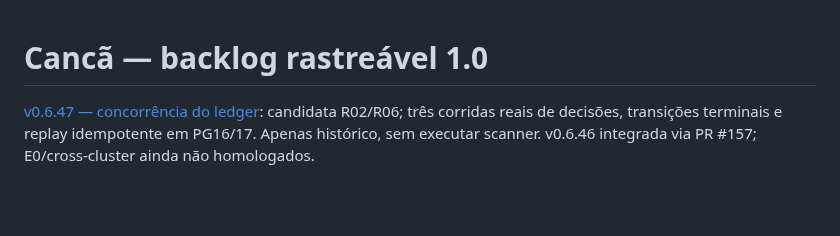
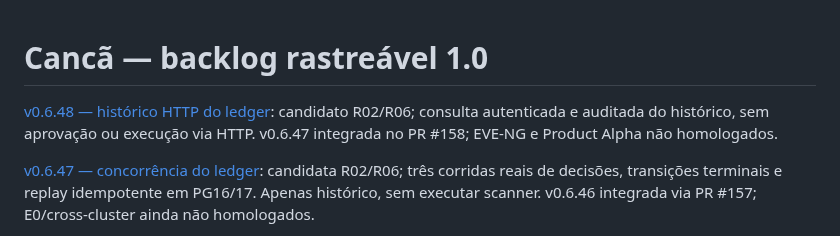
Before and after one commit to brunosfs-droid/orizonit-p01-discovery-framework, a Markdown page: docs/BACKLOG_1.0.md, the part around the change. Rendered like a GitHub page; blank space fills up the shorter version.

Commit message:
docs(alpha): track v0.6.48 and integration v0.6.47

```diff
--- a/docs/BACKLOG_1.0.md
+++ b/docs/BACKLOG_1.0.md
@@ -1,4 +1,6 @@
 # Cancã — backlog rastreável 1.0
+
+[v0.6.48 — histórico HTTP do ledger](WORKSPACE_LEDGER_HISTORY_HTTP_v0.6.48.md): candidato R02/R06; consulta autenticada e auditada do histórico, sem aprovação ou execução via HTTP. v0.6.47 integrada no PR #158; EVE-NG e Product Alpha não homologados.
 
 [v0.6.47 — concorrência do ledger](WORKSPACE_LEDGER_CONCURRENCY_v0.6.47.md): candidata R02/R06; três corridas reais de decisões, transições terminais e replay idempotente em PG16/17. Apenas histórico, sem executar scanner. v0.6.46 integrada via PR #157; E0/cross-cluster ainda não homologados.
 
```
